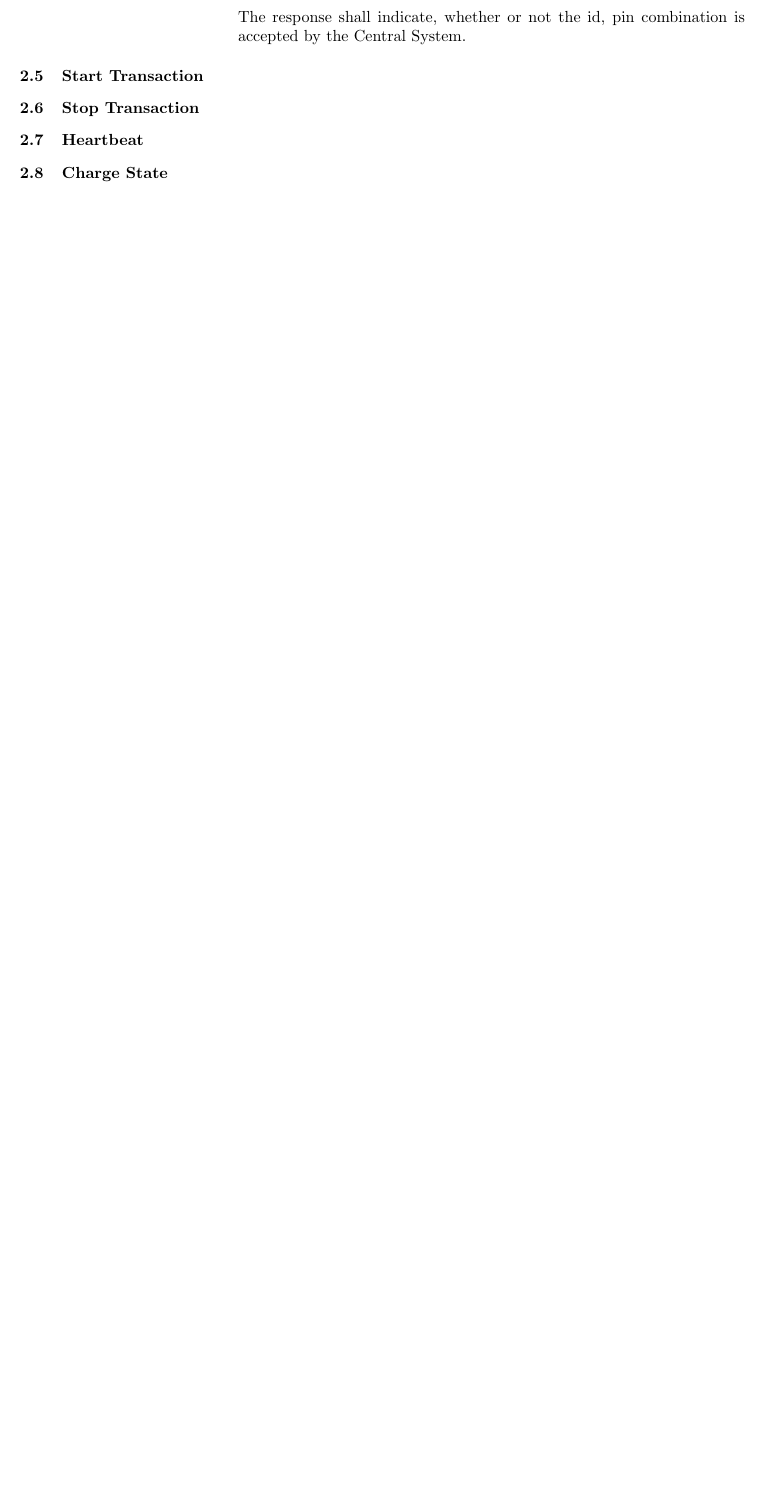
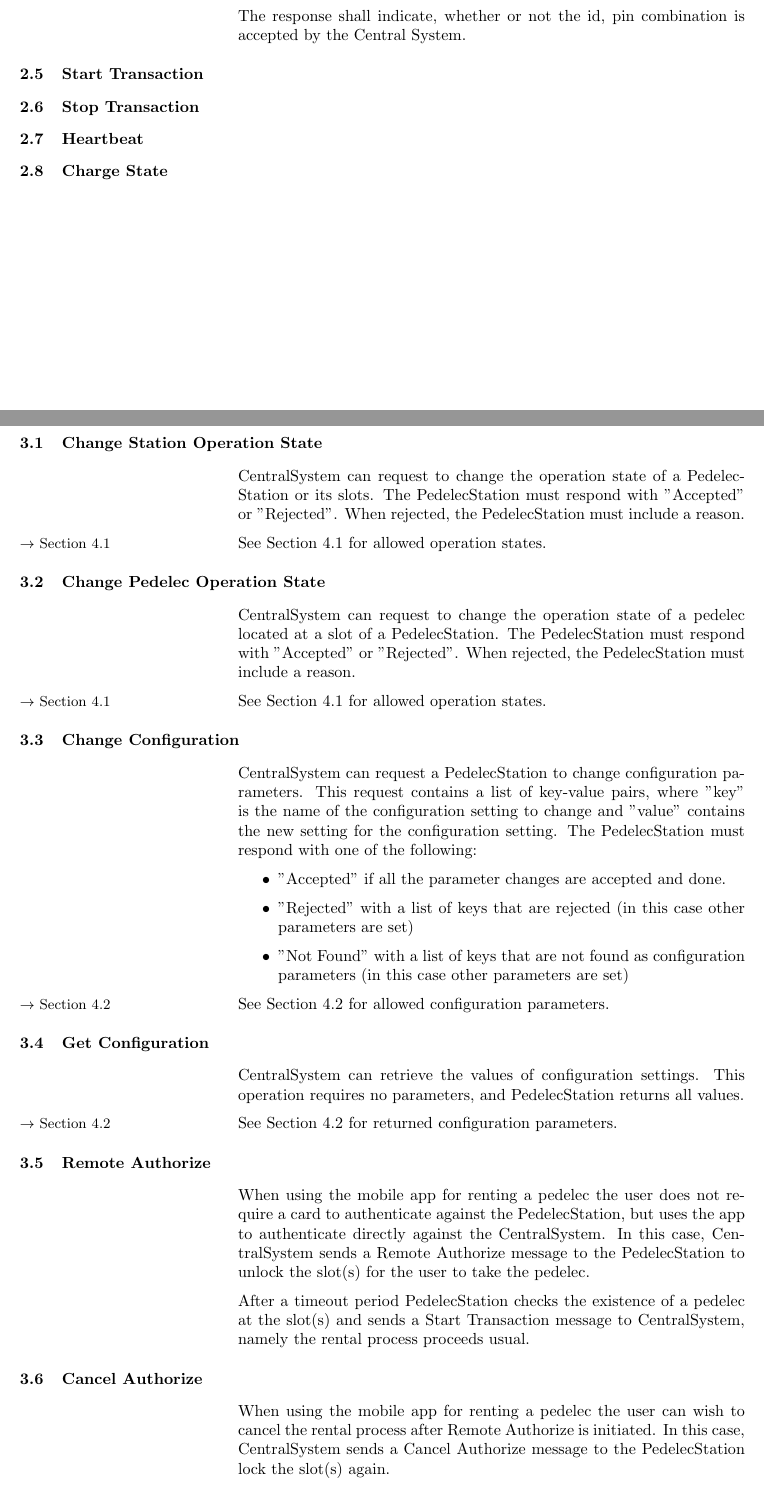
Before and after one commit to RWTH-i5-IDSG/ps-cms-protocol, a LaTeX document (protocol.tex, which reads sections/03.tex): part of page 2 of 2 before the commit and two parts of pages 3 and 4 of 6 after it, the two joined at a grey line, cut so that both start at the same text, the shorter picture padded with empty space. Compiled offline with pdfLaTeX.

Commit message:
working on section 3

```diff
--- a/protocol.tex
+++ b/protocol.tex
@@ -5,8 +5,9 @@
 %
 % Updated for REFMAN.CLS (LaTeX2e)
 %
-\documentclass[oneside,a4paper]{refart}
+\documentclass[a4paper]{refart}
 \usepackage{makeidx}
+\usepackage{tabularx}
 
 \usepackage[pdftex]{graphicx}
 \graphicspath{{./figures/}}
@@ -23,5 +24,6 @@ Version: 0.0.1}
 \makeindex
 
 \setcounter{tocdepth}{2}
+\renewcommand{\arraystretch}{1.3}
 
 \begin{document}
--- a/sections/03.tex
+++ b/sections/03.tex
@@ -1 +1,40 @@
 \section{Operations Initiated by CentralSystem}
+
+\subsection{Change Station Operation State}
+
+CentralSystem can request to change the operation state of a PedelecStation or its slots. The PedelecStation must respond with "Accepted" or "Rejected". When rejected, the PedelecStation must include a reason.
+
+\seealso{Section \ref{types:OperationState}} See Section \ref{types:OperationState} for allowed operation states.
+
+\subsection{Change Pedelec Operation State}
+
+CentralSystem can request to change the operation state of a pedelec located at a slot of a PedelecStation. The PedelecStation must respond with "Accepted" or "Rejected". When rejected, the PedelecStation must include a reason.
+
+\seealso{Section \ref{types:OperationState}} See Section \ref{types:OperationState} for allowed operation states.
+
+\subsection{Change Configuration}
+
+CentralSystem can request a PedelecStation to change configuration parameters. This request contains a list of key-value pairs, where "key" is the name of the configuration setting to change and "value" contains the new setting for the configuration setting. The PedelecStation must respond with one of the following:
+\begin{itemize}
+	\item "Accepted" if all the parameter changes are accepted and done.
+	\item "Rejected" with a list of keys that are rejected (in this case other parameters are set)
+	\item "Not Found" with a list of keys that are not found as configuration parameters (in this case other parameters are set)
+\end{itemize}
+
+\seealso{Section \ref{types:ConfigurationKeyValue}} See Section \ref{types:ConfigurationKeyValue} for allowed configuration parameters.
+
+\subsection{Get Configuration}
+
+CentralSystem can retrieve the values of configuration settings. This operation requires no parameters, and PedelecStation returns all values.
+
+\seealso{Section \ref{types:ConfigurationKeyValue}} See Section \ref{types:ConfigurationKeyValue} for returned configuration parameters.
+
+\subsection{Remote Authorize}
+
+When using the mobile app for renting a pedelec the user does not require a card to authenticate against the PedelecStation, but uses the app to authenticate directly against the CentralSystem. In this case, CentralSystem sends a Remote Authorize message to the PedelecStation to unlock the slot(s) for the user to take the pedelec.
+
+After a timeout period PedelecStation checks the existence of a pedelec at the slot(s) and sends a Start Transaction message to CentralSystem, namely the rental process proceeds usual.
+
+\subsection{Cancel Authorize}
+
+When using the mobile app for renting a pedelec the user can wish to cancel the rental process after Remote Authorize is initiated. In this case, CentralSystem sends a Cancel Authorize message to the PedelecStation lock the slot(s) again.
```
Also changed, not shown: sections/04.tex (added, +22 -0 lines), protocol.tex (8 more changed lines), sections/03.tex (4 more changed lines).
